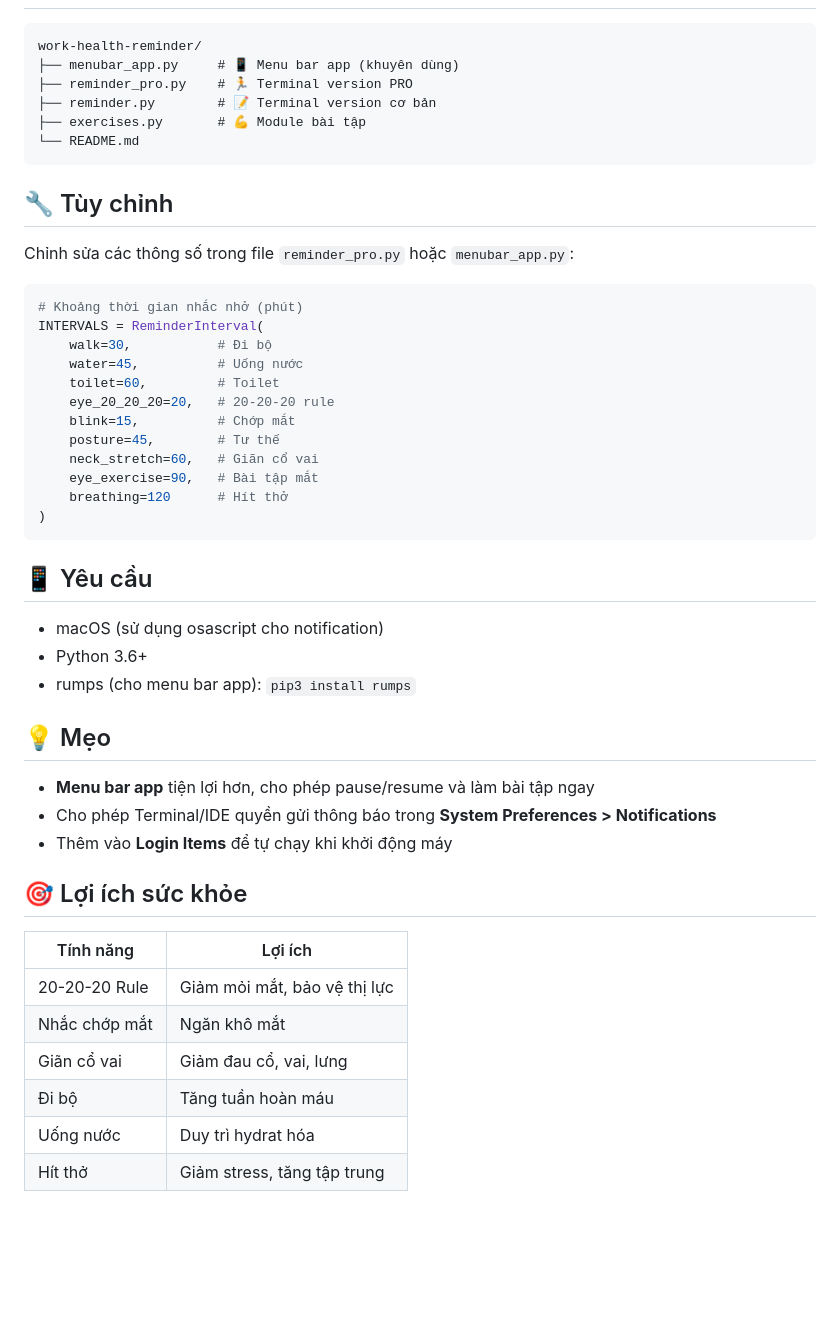
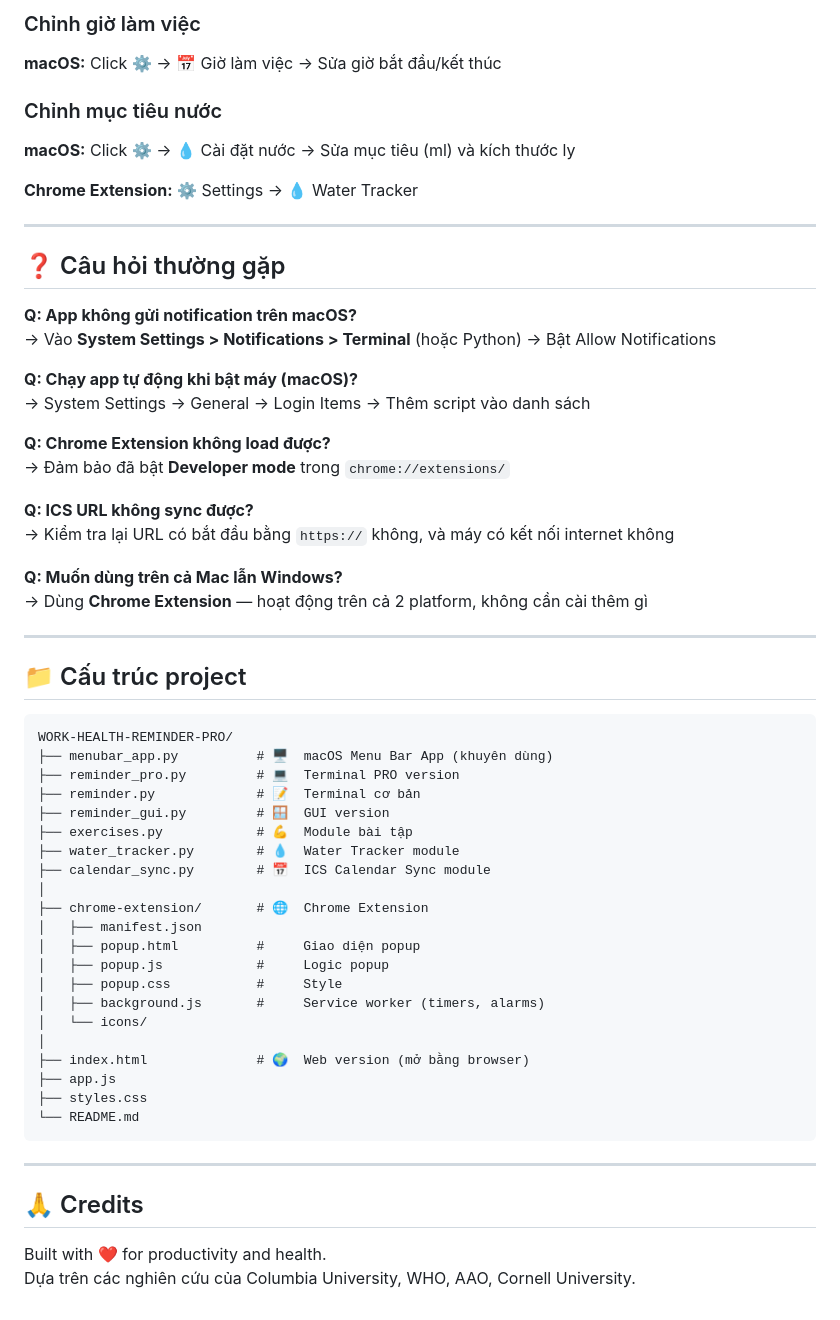
Before and after one commit to minhtranquang1993/WORK-HEALTH-REMINDER-PRO, a Markdown page: README.md, the part around one of its changes. Drawn GitHub-style; blank space fills up the shorter version.

````diff
--- a/README.md
+++ b/README.md
@@ -65,51 +230,63 @@ nohup python3 menubar_app.py > reminder.log 2>&1 &
+### Chỉnh giờ làm việc
+
+**macOS:** Click ⚙️ → 📅 Giờ làm việc → Sửa giờ bắt đầu/kết thúc
+
+### Chỉnh mục tiêu nước
+
+**macOS:** Click ⚙️ → 💧 Cài đặt nước → Sửa mục tiêu (ml) và kích thước ly
+
+**Chrome Extension:** ⚙️ Settings → 💧 Water Tracker
+
+---
+
+## ❓ Câu hỏi thường gặp
+
+**Q: App không gửi notification trên macOS?**
+→ Vào **System Settings > Notifications > Terminal** (hoặc Python) → Bật Allow Notifications
+
+**Q: Chạy app tự động khi bật máy (macOS)?**
+→ System Settings → General → Login Items → Thêm script vào danh sách
+
+**Q: Chrome Extension không load được?**
+→ Đảm bảo đã bật **Developer mode** trong `chrome://extensions/`
+
+**Q: ICS URL không sync được?**
+→ Kiểm tra lại URL có bắt đầu bằng `https://` không, và máy có kết nối internet không
+
+**Q: Muốn dùng trên cả Mac lẫn Windows?**
+→ Dùng **Chrome Extension** — hoạt động trên cả 2 platform, không cần cài thêm gì
+
+---
+
+## 📁 Cấu trúc project
 
 ```
-work-health-reminder/
-├── menubar_app.py     # 📱 Menu bar app (khuyên dùng)
-├── reminder_pro.py    # 🏃 Terminal version PRO
-├── reminder.py        # 📝 Terminal version cơ bản
-├── exercises.py       # 💪 Module bài tập
+WORK-HEALTH-REMINDER-PRO/
+├── menubar_app.py          # 🖥️  macOS Menu Bar App (khuyên dùng)
+├── reminder_pro.py         # 💻  Terminal PRO version
+├── reminder.py             # 📝  Terminal cơ bản
+├── reminder_gui.py         # 🪟  GUI version
+├── exercises.py            # 💪  Module bài tập
+├── water_tracker.py        # 💧  Water Tracker module
+├── calendar_sync.py        # 📅  ICS Calendar Sync module
+│
+├── chrome-extension/       # 🌐  Chrome Extension
+│   ├── manifest.json
+│   ├── popup.html          #     Giao diện popup
+│   ├── popup.js            #     Logic popup
+│   ├── popup.css           #     Style
+│   ├── background.js       #     Service worker (timers, alarms)
+│   └── icons/
+│
+├── index.html              # 🌍  Web version (mở bằng browser)
+├── app.js
+├── styles.css
 └── README.md
 ```
 
-## 🔧 Tùy chỉnh
+---
 
-Chỉnh sửa các thông số trong file `reminder_pro.py` hoặc `menubar_app.py`:
+## 🙏 Credits
 
-```python
-# Khoảng thời gian nhắc nhở (phút)
-INTERVALS = ReminderInterval(
-    walk=30,           # Đi bộ
-    water=45,          # Uống nước
-    toilet=60,         # Toilet
-    eye_20_20_20=20,   # 20-20-20 rule
-    blink=15,          # Chớp mắt
-    posture=45,        # Tư thế
-    neck_stretch=60,   # Giãn cổ vai
-    eye_exercise=90,   # Bài tập mắt
-    breathing=120      # Hít thở
-)
-```
-
-## 📱 Yêu cầu
-
-- macOS (sử dụng osascript cho notification)
-- Python 3.6+
-- rumps (cho menu bar app): `pip3 install rumps`
-
-## 💡 Mẹo
-
-- **Menu bar app** tiện lợi hơn, cho phép pause/resume và làm bài tập ngay
-- Cho phép Terminal/IDE quyền gửi thông báo trong **System Preferences > Notifications**
-- Thêm vào **Login Items** để tự chạy khi khởi động máy
-
-## 🎯 Lợi ích sức khỏe
-
-| Tính năng | Lợi ích |
-|-----------|---------|
-| 20-20-20 Rule | Giảm mỏi mắt, bảo vệ thị lực |
-| Nhắc chớp mắt | Ngăn khô mắt |
-| Giãn cổ vai | Giảm đau cổ, vai, lưng |
-| Đi bộ | Tăng tuần hoàn máu |
-| Uống nước | Duy trì hydrat hóa |
-| Hít thở | Giảm stress, tăng tập trung |
+Built with ❤️ for productivity and health.
+Dựa trên các nghiên cứu của Columbia University, WHO, AAO, Cornell University.
````
Also changed, not shown: other parts of README.md (+209 -44 lines).
